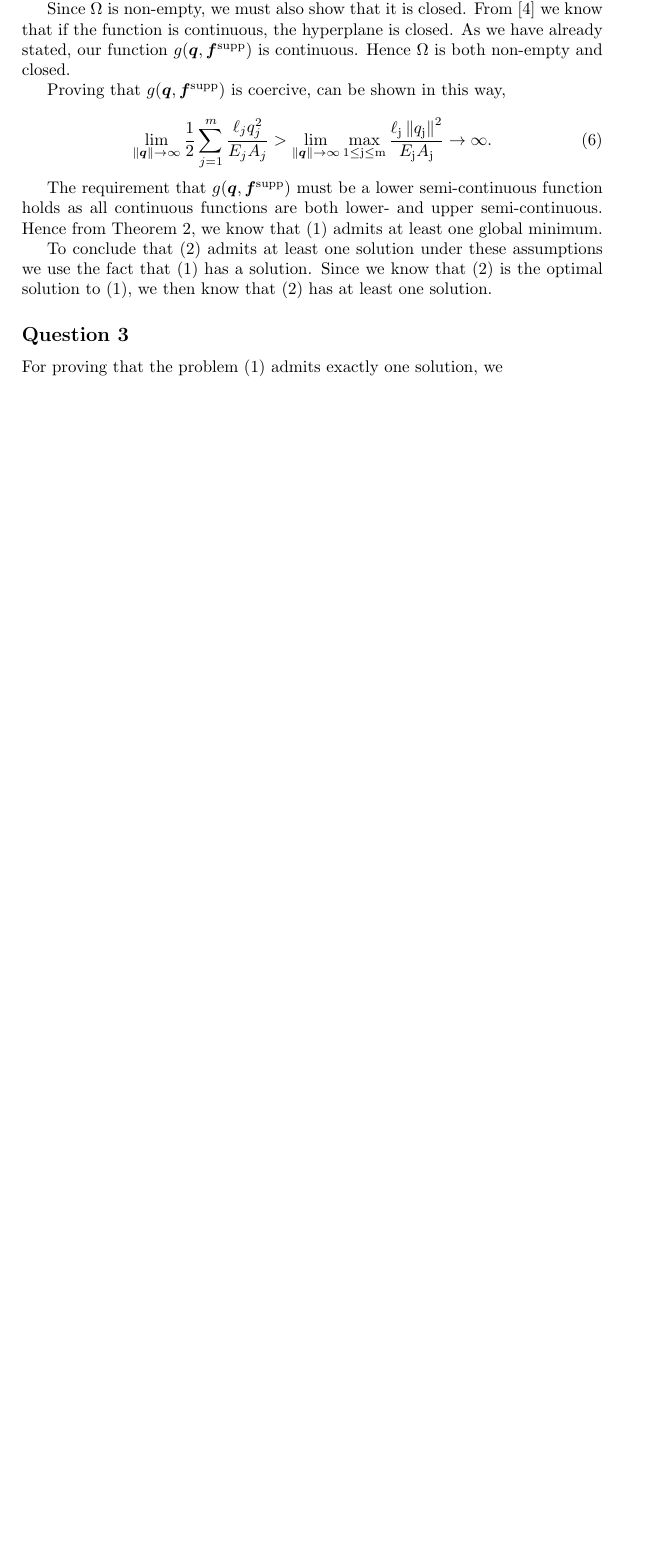
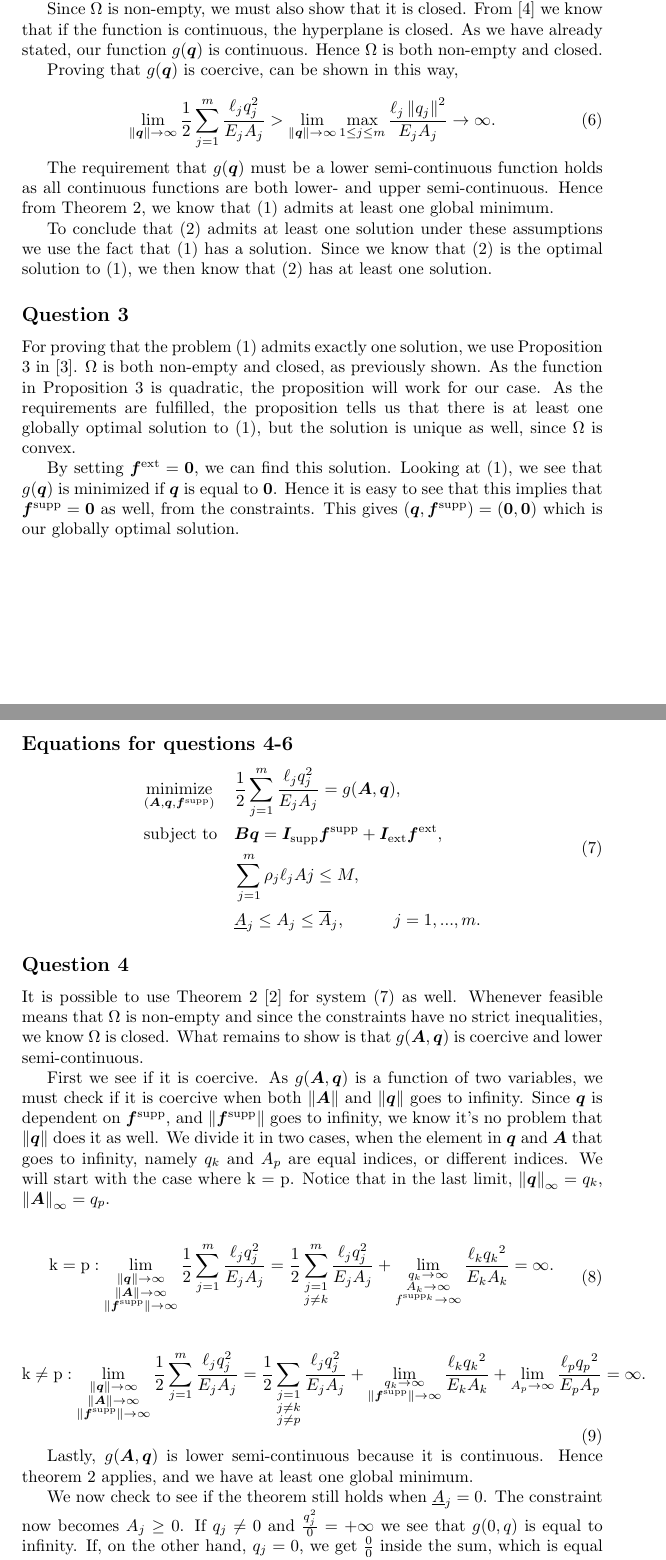
Before and after one commit to avoldsund/Optimization-project, a LaTeX paper (Latex/report.tex, which reads Latex/question2.tex, Latex/question3.tex, Latex/question4.tex): part of page 2 of 2 before the commit and two parts of pages 2 and 3 of 4 after it, the two joined at a grey line, cut so that both start at the same text, the shorter picture padded with empty space. Compiled offline with pdfLaTeX.

Commit message:
Added question 3 and 4 in latex

```diff
--- a/Latex/question2.tex
+++ b/Latex/question2.tex
@@ -1,14 +1,14 @@
 To show that the problem \eqref{eq:system5} admits at least one solution, we use Theorem 2 in \cite{optThe}.
 
-Since $\Omega$ is non-empty, we must also show that it is closed. From \cite{hyper} we know that if the function is continuous, the hyperplane is closed. As we have already stated, our function $g(\bm{q},\bm{f}^{\textrm{supp}})$ is continuous. Hence $\Omega$ is both non-empty and closed.
+Since $\Omega$ is non-empty, we must also show that it is closed. From \cite{hyper} we know that if the function is continuous, the hyperplane is closed. As we have already stated, our function $g(\bm{q})$ is continuous. Hence $\Omega$ is both non-empty and closed.
 
-Proving that $g(\bm{q},\bm{f}^{\textrm{supp}})$ is coercive, can be shown in this way,
+Proving that $g(\bm{q})$ is coercive, can be shown in this way,
 
 \begin{equation}
 \lim_{\vectornorm{\bm{q}}\to\infty} \frac{1}{2}\sum_{j=1}^{m}\frac{\ell_{j}q_{j}^{2}}{E_{j}A_{j}} >
-\lim_{\vectornorm{\bm{q}}\to\infty} \max_{1 \leq \textrm{j} \leq \textrm{m}} \frac{\ell_{\textrm{j}}\vectornorm{{q_{\textrm{j}}}}^{2}}{E_{\textrm{j}}A_{\textrm{j}}} \rightarrow \infty.
+\lim_{\vectornorm{\bm{q}}\to\infty} \max_{1 \leq j \leq m} \frac{\ell_{j}\vectornorm{{q_{j}}}^{2}}{E_{j}A_{j}} \rightarrow \infty.
 \end{equation}
 
-The requirement that $g(\bm{q},\bm{f}^{\textrm{supp}})$ must be a lower semi-continuous function holds as all continuous functions are both lower- and upper semi-continuous. Hence from Theorem 2, we know that \eqref{eq:system5} admits at least one global minimum.
+The requirement that $g(\bm{q})$ must be a lower semi-continuous function holds as all continuous functions are both lower- and upper semi-continuous. Hence from Theorem 2, we know that \eqref{eq:system5} admits at least one global minimum.
 
 To conclude that \eqref{eq:system4} admits at least one solution under these assumptions we use the fact that \eqref{eq:system5} has a solution. Since we know that \eqref{eq:system4} is the optimal solution to \eqref{eq:system5}, we then know that \eqref{eq:system4} has at least one solution.
--- a/Latex/question3.tex
+++ b/Latex/question3.tex
@@ -1 +1,7 @@
-For proving that the problem \eqref{eq:system5} admits exactly one solution, we
+For proving that the problem \eqref{eq:system5} admits exactly one solution, we use Proposition 3 in \cite{intOptCon}. $\Omega$ is both non-empty and closed, as previously shown. As the function in Proposition 3 is quadratic, the proposition will work for our case. As the requirements are fulfilled, the proposition tells us that there is at least one globally optimal solution to \eqref{eq:system5}, but the solution is unique as well, since $\Omega$ is convex.
+
+By setting $\bm{f}^{\textrm{ext}} = \bm{0},$ we can find this solution. Looking at \eqref{eq:system5}, we see that $g(\bm{q})$ is minimized if $\bm{q}$ is equal to $\bm{0}$. Hence it is easy to see that this implies that $\bm{f}^{\textrm{supp}} = \bm{0}$ as well, from the constraints. This gives $(\bm{q},\bm{f}^{\textrm{supp}}) = (\bm{0},\bm{0})$ which is our globally optimal solution.
+
+
+
+% USIKKER PÅ DETTTTTTTEEEEEEEEEEEEEEEEEEEEEEEEEEEEEEEEEEEEE!
--- /dev/null
+++ b/Latex/question4.tex
@@ -0,0 +1,27 @@
+It is possible to use Theorem 2 \cite{optThe} for system \eqref{eq:system6} as well. Whenever feasible means that $\Omega$ is non-empty and since the constraints have no strict inequalities, we know $\Omega$ is closed. What remains to show is that $g(\bm{A},\bm{q})$ is coercive and lower semi-continuous.
+
+First we see if it is coercive. As $g(\bm{A},\bm{q})$ is a function of two variables, we must check if it is coercive when both $\vectornorm{\bm{A}}$ and $\vectornorm{\bm{q}}$ goes to infinity. Since $\bm{q}$ is dependent on $\bm{f}^{\textrm{supp}}$, and $\vectornorm{\bm{f}^{\textrm{supp}}}$ goes to infinity, we know it's no problem that $\vectornorm{\bm{q}}$ does it as well.  We divide it in two cases, when the element in $\bm{q}$ and $\bm{A}$ that goes to infinity, namely $q_{k}$ and $A_{p}$ are equal indices, or different indices. We will start with the case where k = p. Notice that in the last limit, $\vectornorm{\bm{q}}_\infty = q_{k}$, $\vectornorm{\bm{A}}_\infty = q_{p}$.
+
+\begin{equation}
+\begin{aligned}
+\textrm{k} = \textrm{p}:
+\lim_{\substack{\vectornorm{\bm{q}}\to\infty \\ \vectornorm{\bm{A}}\to\infty \\ \vectornorm{\bm{f}^ {\textrm{supp}}}\to\infty}} \frac{1}{2}\sum_{j=1}^{m}\frac{\ell_{j}q_{j}^{2}}{E_{j}A_{j}} =  \frac{1}{2}\sum_{\substack{j=1 \\ j \neq k}}^{m}\frac{\ell_{j}q_{j}^{2}}{E_{j}A_{j}} +
+\lim_{\substack{{q}_{k}\to\infty \\ {A}_{k}\to\infty \\ f^{\textrm{supp}_{k}}\to\infty}}  \frac{\ell_{k}{q_{k}}^{2}}{E_{k} A_{k}} = \infty.
+\end{aligned}
+\end{equation}
+
+\begin{equation}
+\begin{aligned}
+\textrm{k} \neq \textrm{p}:
+\lim_{\substack{\vectornorm{\bm{q}}\to\infty \\ \vectornorm{\bm{A}}\to\infty \\ \vectornorm{\bm{f}^ {\textrm{supp}}}\to\infty}} \frac{1}{2}\sum_{j=1}^{m}\frac{\ell_{j}q_{j}^{2}}{E_{j}A_{j}} =  \frac{1}{2}\sum_{\substack{j=1 \\ j \neq k \\ j \neq p}}\frac{\ell_{j}q_{j}^{2}}{E_{j}A_{j}} +
+\lim_{\substack{{q}_{k}\to\infty \\ \vectornorm{\bm{f}^{\textrm{supp}}}\to\infty}}  \frac{\ell_{k}{q_{k}}^{2}}{E_{k} A_{k}}  + \lim_{{A}_{p}\to\infty}  \frac{\ell_{p}{q_{p}}^{2}}{E_{p} A_{p}} = \infty.
+\end{aligned}
+\end{equation}
+
+Lastly, $g(\bm{A},\bm{q})$ is lower semi-continuous because it is continuous. Hence theorem 2 applies, and we have at least one global minimum.
+
+We now check to see if the theorem still holds when $\underline{A}_{j} = 0$. The constraint now becomes $A_{j} \geq 0$. If $q_{j} \neq 0$ and $\frac{q_{j}^2}{0} = +\infty$ we see that $g(0,q)$ is equal to infinity. If, on the other hand, $q_{j} = 0$, we get $\frac{0}{0}$ inside the sum, which is equal to 0. Hence we get a value $\rho \neq 0$. We see that the first case is still continuous, while the second is lower semi-continuous, as it drops from $\infty$ when $q_{j}$ goes to 0, while it is $\rho$ when it's equal to 0. Thus theorem 2 still applies.
+
+%\begin{equation}
+%\frac{1}{2}\sum_{j=1}^{m}\frac{\ell_{j}q_{j}^{2}}{E_{j}A_{j}} = \frac{1}%{2}\sum_{\substack{j=1 \\ j \neq k}}^{m}\frac{\ell_{j}q_{j}^{2}}%{E_{j}A_{j}} = \rho
+%\end{equation}
--- a/Latex/report.tex
+++ b/Latex/report.tex
@@ -52,7 +52,30 @@ A truss is a mechanical structure constructed of straight elastic members connec
 \input{question3}
 
 
-%\subsection*{Question 4}
+\subsection*{Equations for questions 4-6}
+
+\begin{equation}
+ \begin{aligned}
+ \label{eq:system6}
+ & \underset{(\bm{A},\bm{q},\bm{f}^{\textrm{supp}})}{\text{minimize}}
+ & & \frac{1}{2}\sum_{j=1}^{m}\frac{\ell_{j}q_{j}^{2}}{E_{j}A_{j}} = g(\bm{A}, \bm{q}), \\
+ & \text{subject to}
+ & & \bm{Bq} = \bm{I}_{\textrm{supp}}\bm{f}^{\textrm{supp}} + \bm{I}_{\textrm{ext}}\bm{f}^{\textrm{ext}},\\
+ & & & \sum_{j=1}^{m}{\rho_{j}\ell_{j}A{j}} \leq M,\\
+ & & & \underline{A}_{j} \leq A_{j} \leq \overline{A}_{j}, \hspace{10 mm}  j = 1,...,m.
+ \end{aligned}
+\end{equation}
+
+
+
+
+
+
+
+
+\subsection*{Question 4}
+\input{question4}
+
 
 %\subsection*{Question 5}
 
```
Also changed, not shown: Latex/question1.tex (+2 -2 lines), Latex/report.pdf, Latex/report.tex (6 more changed lines), 3 other files.
